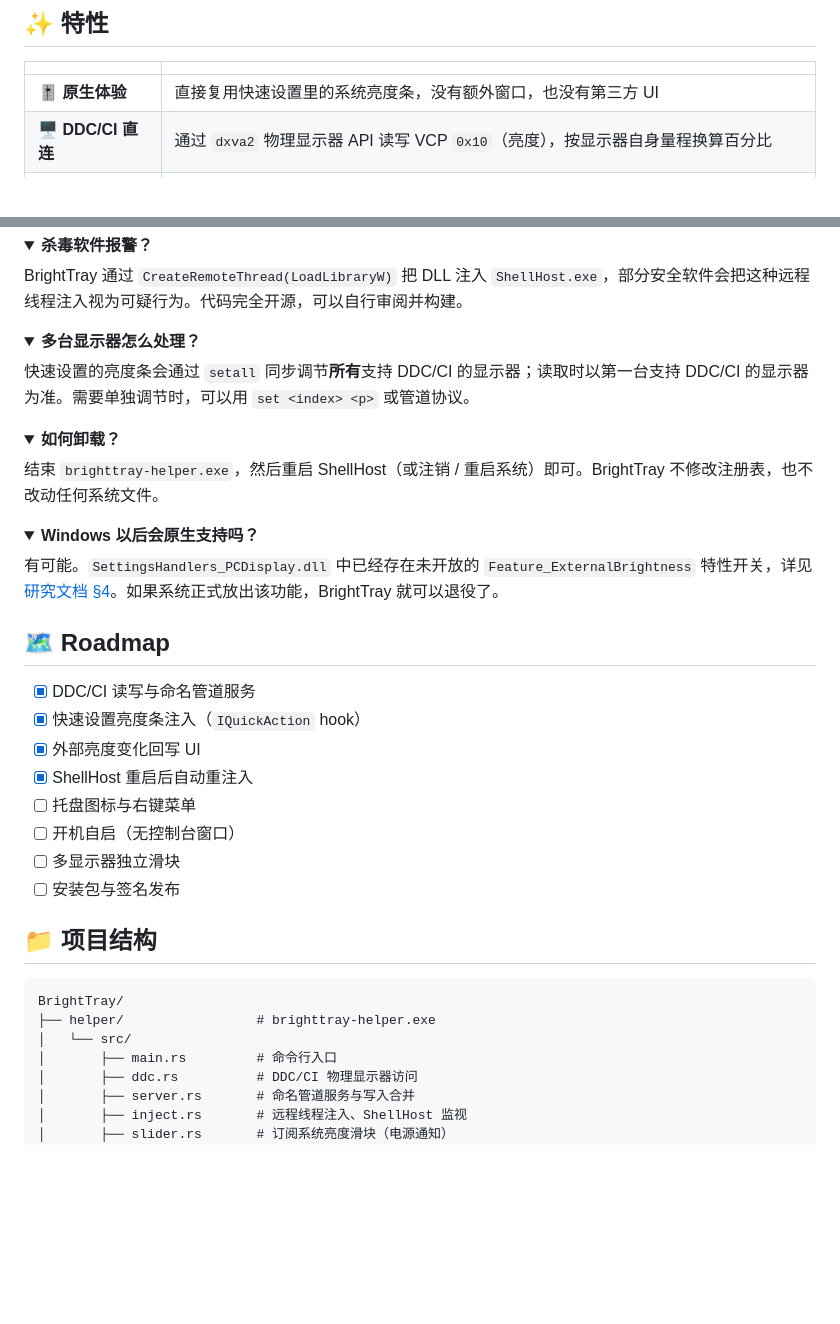
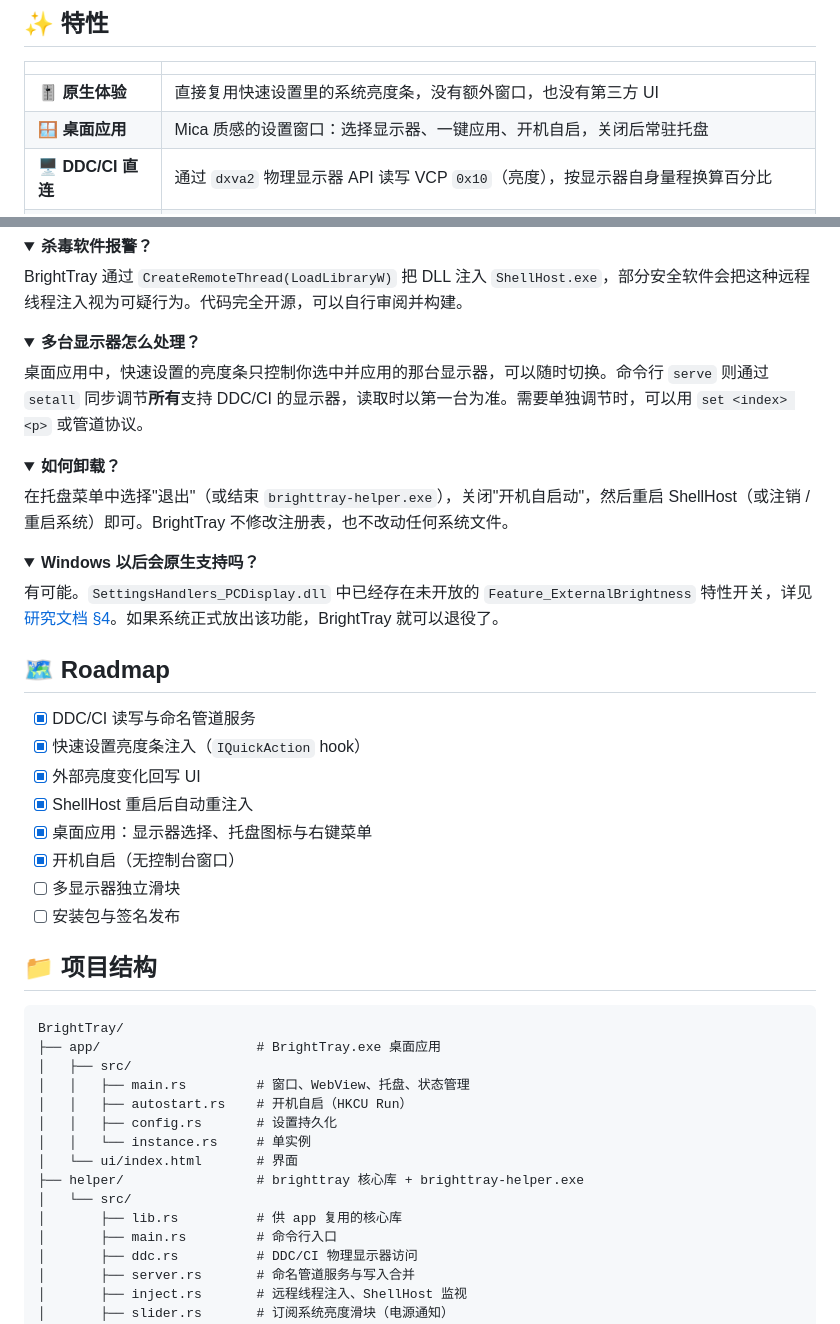
Before and after one commit to HealerQi/BrightTray, a Markdown page: README.md, 2 parts joined by grey strips. GitHub-like rendering; folded sections open; blank space fills up the shorter version.

````diff
--- a/README.md
+++ b/README.md
@@ -48,6 +48,7 @@ BrightTray 把这两头接了起来：
 | | |
 |---|---|
 | 🎚️ **原生体验** | 直接复用快速设置里的系统亮度条，没有额外窗口，也没有第三方 UI |
+| 🪟 **桌面应用** | Mica 质感的设置窗口：选择显示器、一键应用、开机自启，关闭后常驻托盘 |
 | 🖥️ **DDC/CI 直连** | 通过 `dxva2` 物理显示器 API 读写 VCP `0x10`（亮度），按显示器自身量程换算百分比 |
 | 🔁 **双向同步** | 外部改了亮度（OSD、其他工具）会回写到滑块；拖动后 1.2 秒内忽略回读，滑块不会"往回弹" |
 | ⚡ **合并写入** | DDC/CI 单条命令约 50 ms，连续拖动产生的写入只保留最新值，不排长队 |
@@ -214,14 +237,14 @@ BrightTray 通过 `CreateRemoteThread(LoadLibraryW)` 把 DLL 注入 `ShellHost.e
 <details>
 <summary><b>多台显示器怎么处理？</b></summary>
 
-快速设置的亮度条会通过 `setall` 同步调节**所有**支持 DDC/CI 的显示器；读取时以第一台支持 DDC/CI 的显示器为准。需要单独调节时，可以用 `set <index> <p>` 或管道协议。
+桌面应用中，快速设置的亮度条只控制你选中并应用的那台显示器，可以随时切换。命令行 `serve` 则通过 `setall` 同步调节**所有**支持 DDC/CI 的显示器，读取时以第一台为准。需要单独调节时，可以用 `set <index> <p>` 或管道协议。
 
 </details>
 
 <details>
 <summary><b>如何卸载？</b></summary>
 
-结束 `brighttray-helper.exe`，然后重启 ShellHost（或注销 / 重启系统）即可。BrightTray 不修改注册表，也不改动任何系统文件。
+在托盘菜单中选择"退出"（或结束 `brighttray-helper.exe`），关闭"开机自启动"，然后重启 ShellHost（或注销 / 重启系统）即可。BrightTray 不修改注册表，也不改动任何系统文件。
 
 </details>
 
@@ -238,8 +261,8 @@ BrightTray 通过 `CreateRemoteThread(LoadLibraryW)` 把 DLL 注入 `ShellHost.e
 - [x] 快速设置亮度条注入（`IQuickAction` hook）
 - [x] 外部亮度变化回写 UI
 - [x] ShellHost 重启后自动重注入
-- [ ] 托盘图标与右键菜单
-- [ ] 开机自启（无控制台窗口）
+- [x] 桌面应用：显示器选择、托盘图标与右键菜单
+- [x] 开机自启（无控制台窗口）
 - [ ] 多显示器独立滑块
 - [ ] 安装包与签名发布
 
@@ -247,8 +270,16 @@ BrightTray 通过 `CreateRemoteThread(LoadLibraryW)` 把 DLL 注入 `ShellHost.e
 
 ```text
 BrightTray/
-├── helper/                 # brighttray-helper.exe
+├── app/                    # BrightTray.exe 桌面应用
+│   ├── src/
+│   │   ├── main.rs         # 窗口、WebView、托盘、状态管理
+│   │   ├── autostart.rs    # 开机自启（HKCU Run）
+│   │   ├── config.rs       # 设置持久化
+│   │   └── instance.rs     # 单实例
+│   └── ui/index.html       # 界面
+├── helper/                 # brighttray 核心库 + brighttray-helper.exe
 │   └── src/
+│       ├── lib.rs          # 供 app 复用的核心库
 │       ├── main.rs         # 命令行入口
 │       ├── ddc.rs          # DDC/CI 物理显示器访问
 │       ├── server.rs       # 命名管道服务与写入合并
````
Also changed, not shown: other parts of README.md (+26 -4 lines), docs/screenshots/app.png (added), 15 other files.
